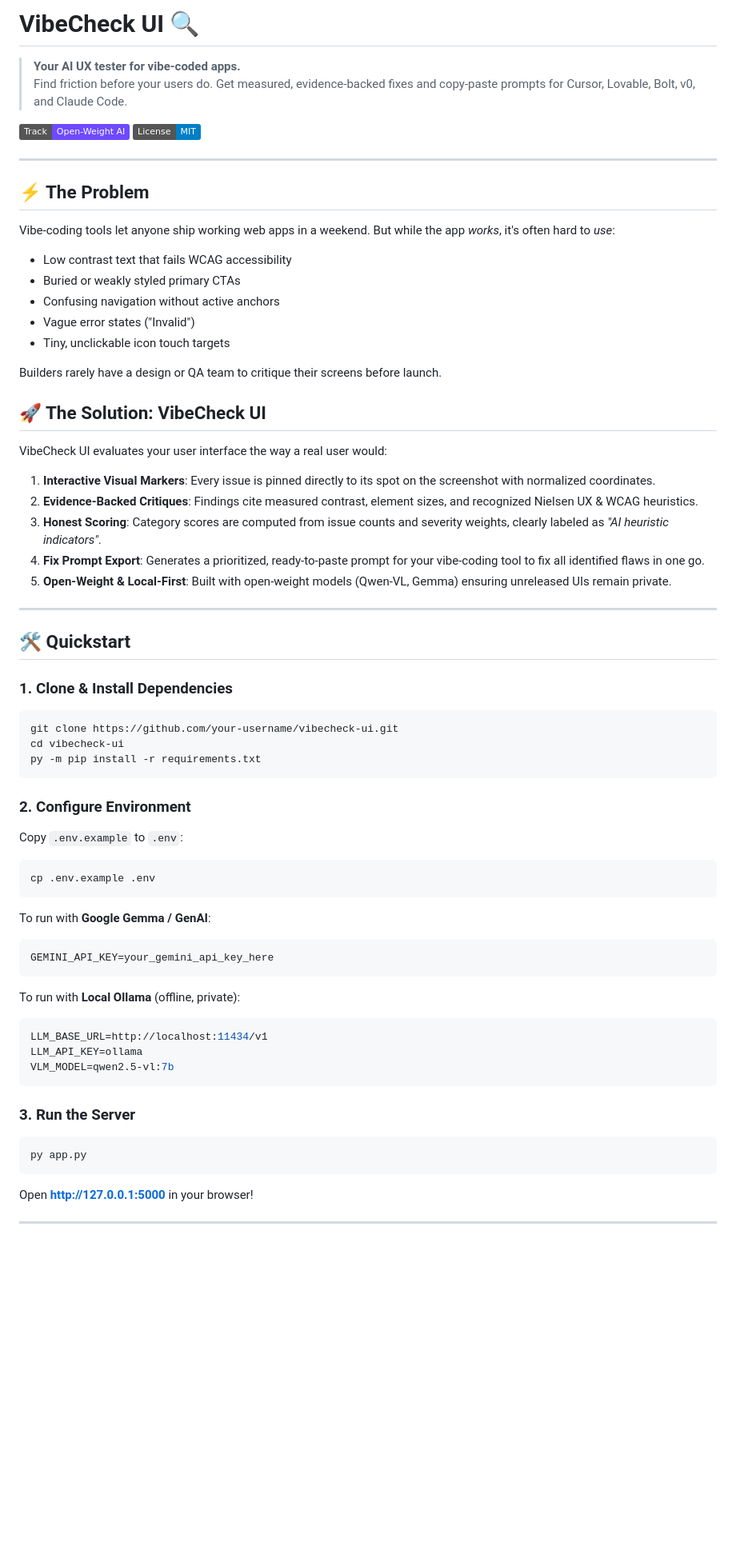
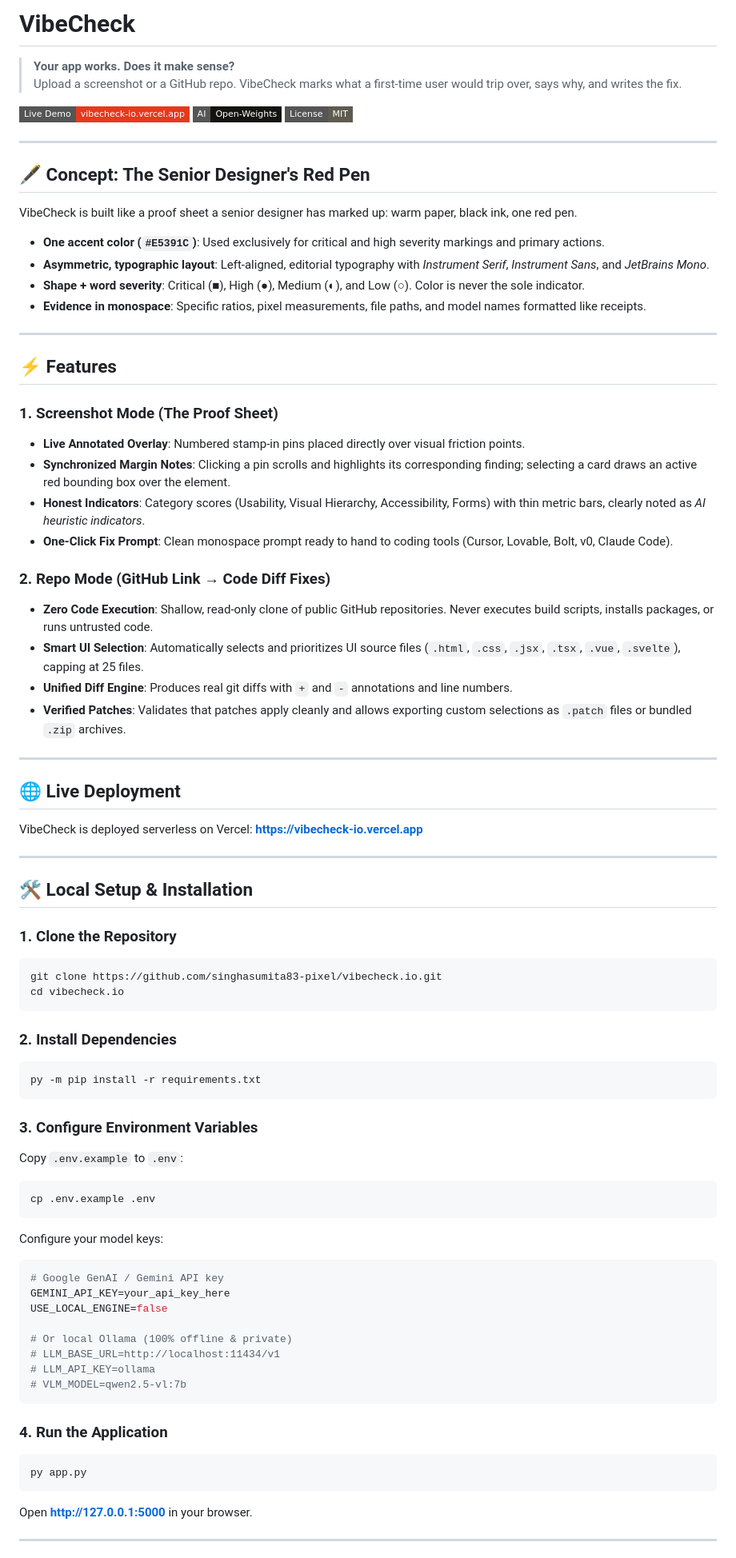
Before and after one commit to singhasumita83-pixel/vibecheck.io, a Markdown page: README.md, the part around one of its changes. Shown at 80% size. GitHub-like rendering; badges without logos; blank space fills up the shorter version.

Commit message:
Update README with Design V2 (Red Pen) specs, live demo and architecture

````diff
--- a/README.md
+++ b/README.md
@@ -1,70 +1,84 @@
-# VibeCheck UI 🔍
+# VibeCheck
 
-> **Your AI UX tester for vibe-coded apps.**
-> Find friction before your users do. Get measured, evidence-backed fixes and copy-paste prompts for Cursor, Lovable, Bolt, v0, and Claude Code.
+> **Your app works. Does it make sense?**
+> Upload a screenshot or a GitHub repo. VibeCheck marks what a first-time user would trip over, says why, and writes the fix.
 
-[![Track](https://img.shields.io/badge/Track-Open--Weight%20AI-6D4AFF)](MODELS.md)
-[![License](https://img.shields.io/badge/License-MIT-blue.svg)](LICENSE)
+[![Live Demo](https://img.shields.io/badge/Live%20Demo-vibecheck--io.vercel.app-E5391C?style=flat-square)](https://vibecheck-io.vercel.app)
+[![Track](https://img.shields.io/badge/AI-Open--Weights-14130F?style=flat-square)](MODELS.md)
+[![License](https://img.shields.io/badge/License-MIT-5F5B50?style=flat-square)](LICENSE)
 
 ---
 
-## ⚡ The Problem
+## 🖋 Concept: The Senior Designer's Red Pen
 
-Vibe-coding tools let anyone ship working web apps in a weekend. But while the app *works*, it's often hard to *use*:
-- Low contrast text that fails WCAG accessibility
-- Buried or weakly styled primary CTAs
-- Confusing navigation without active anchors
-- Vague error states ("Invalid")
-- Tiny, unclickable icon touch targets
+VibeCheck is built like a proof sheet a senior designer has marked up: warm paper, black ink, one red pen.
 
-Builders rarely have a design or QA team to critique their screens before launch.
-
-## 🚀 The Solution: VibeCheck UI
-
-VibeCheck UI evaluates your user interface the way a real user would:
-1. **Interactive Visual Markers**: Every issue is pinned directly to its spot on the screenshot with normalized coordinates.
-2. **Evidence-Backed Critiques**: Findings cite measured contrast, element sizes, and recognized Nielsen UX & WCAG heuristics.
-3. **Honest Scoring**: Category scores are computed from issue counts and severity weights, clearly labeled as *"AI heuristic indicators"*.
-4. **Fix Prompt Export**: Generates a prioritized, ready-to-paste prompt for your vibe-coding tool to fix all identified flaws in one go.
-5. **Open-Weight & Local-First**: Built with open-weight models (Qwen-VL, Gemma) ensuring unreleased UIs remain private.
+- **One accent color (`#E5391C`)**: Used exclusively for critical and high severity markings and primary actions.
+- **Asymmetric, typographic layout**: Left-aligned, editorial typography with *Instrument Serif*, *Instrument Sans*, and *JetBrains Mono*.
+- **Shape + word severity**: Critical (■), High (●), Medium (◐), and Low (○). Color is never the sole indicator.
+- **Evidence in monospace**: Specific ratios, pixel measurements, file paths, and model names formatted like receipts.
 
 ---
 
-## 🛠 Quickstart
+## ⚡ Features
 
-### 1. Clone & Install Dependencies
+### 1. Screenshot Mode (The Proof Sheet)
+- **Live Annotated Overlay**: Numbered stamp-in pins placed directly over visual friction points.
+- **Synchronized Margin Notes**: Clicking a pin scrolls and highlights its corresponding finding; selecting a card draws an active red bounding box over the element.
+- **Honest Indicators**: Category scores (Usability, Visual Hierarchy, Accessibility, Forms) with thin metric bars, clearly noted as *AI heuristic indicators*.
+- **One-Click Fix Prompt**: Clean monospace prompt ready to hand to coding tools (Cursor, Lovable, Bolt, v0, Claude Code).
 
+### 2. Repo Mode (GitHub Link → Code Diff Fixes)
+- **Zero Code Execution**: Shallow, read-only clone of public GitHub repositories. Never executes build scripts, installs packages, or runs untrusted code.
+- **Smart UI Selection**: Automatically selects and prioritizes UI source files (`.html`, `.css`, `.jsx`, `.tsx`, `.vue`, `.svelte`), capping at 25 files.
+- **Unified Diff Engine**: Produces real git diffs with `+` and `-` annotations and line numbers.
+- **Verified Patches**: Validates that patches apply cleanly and allows exporting custom selections as `.patch` files or bundled `.zip` archives.
+
+---
+
+## 🌐 Live Deployment
+
+VibeCheck is deployed serverless on Vercel:
+**[https://vibecheck-io.vercel.app](https://vibecheck-io.vercel.app)**
+
+---
+
+## 🛠 Local Setup & Installation
+
+### 1. Clone the Repository
 ```bash
-git clone https://github.com/your-username/vibecheck-ui.git
-cd vibecheck-ui
+git clone https://github.com/singhasumita83-pixel/vibecheck.io.git
+cd vibecheck.io
+```
+
+### 2. Install Dependencies
+```bash
 py -m pip install -r requirements.txt
 ```
 
-### 2. Configure Environment
-
+### 3. Configure Environment Variables
 Copy `.env.example` to `.env`:
 ```bash
 cp .env.example .env
 ```
 
-To run with **Google Gemma / GenAI**:
+Configure your model keys:
 ```env
-GEMINI_API_KEY=your_gemini_api_key_here
+# Google GenAI / Gemini API key
+GEMINI_API_KEY=your_api_key_here
+USE_LOCAL_ENGINE=false
+
+# Or local Ollama (100% offline & private)
+# LLM_BASE_URL=http://localhost:11434/v1
+# LLM_API_KEY=ollama
+# VLM_MODEL=qwen2.5-vl:7b
 ```
 
-To run with **Local Ollama** (offline, private):
-```env
-LLM_BASE_URL=http://localhost:11434/v1
-LLM_API_KEY=ollama
-VLM_MODEL=qwen2.5-vl:7b
-```
-
-### 3. Run the Server
-
+### 4. Run the Application
 ```bash
 py app.py
 ```
-Open **[http://127.0.0.1:5000](http://127.0.0.1:5000)** in your browser!
+Open **[http://127.0.0.1:5000](http://127.0.0.1:5000)** in your browser.
 
 ---
 
````
Also changed, not shown: other parts of README.md (+13 -71 lines).
